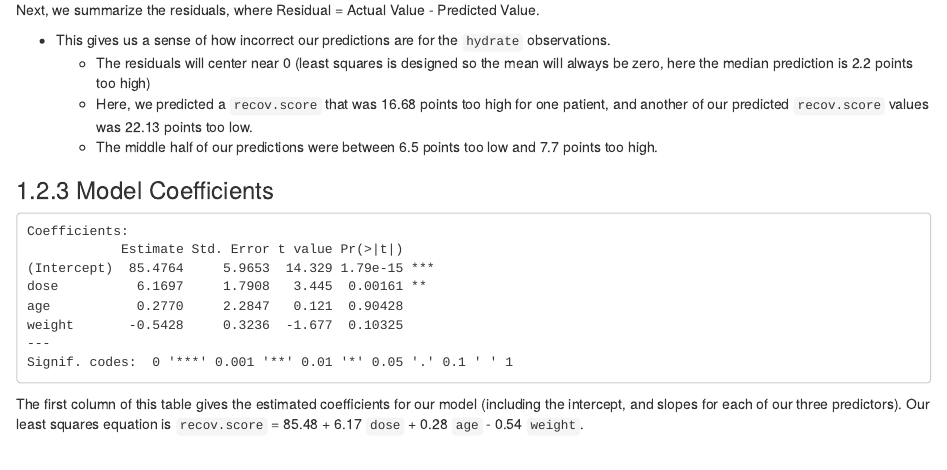
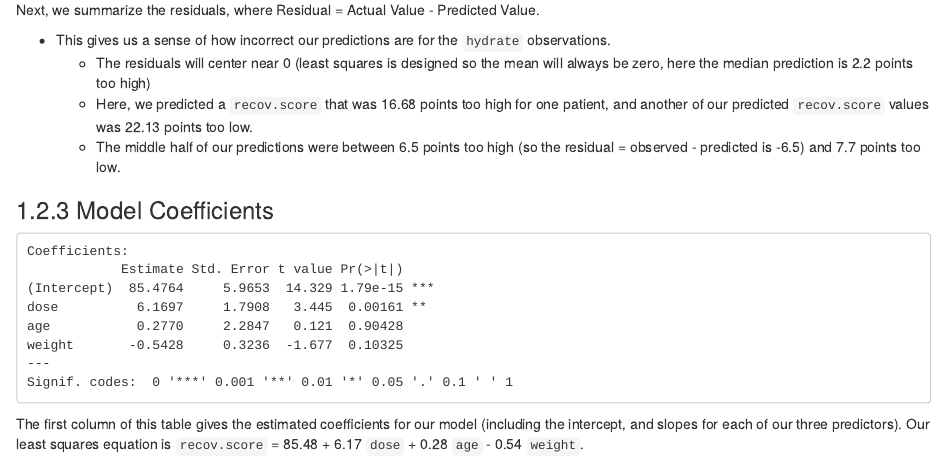
Before and after one commit to jafcpereira/431notes, an R Markdown document (41_MultipleRegression_Hydrate.Rmd): the page in a window 1100 px wide, from 900 px down. Rendered offline with R 4.5, knitr and Pandoc, with nearby package versions; drawn as R Markdown's standard HTML page in place of the format the file asks for; some code elsewhere in the file could not run offline.

Commit message:
Correction in 41.2.2 (low for high)

```diff
--- a/41_MultipleRegression_Hydrate.Rmd
+++ b/41_MultipleRegression_Hydrate.Rmd
@@ -44,7 +44,7 @@ Next, we summarize the residuals, where Residual = Actual Value - Predicted Valu
 - This gives us a sense of how incorrect our predictions are for the `hydrate` observations.
     - The residuals will center near 0 (least squares is designed so the mean will always be zero, here the median prediction is 2.2 points too high)
     - Here, we predicted a `recov.score` that was 16.68 points too high for one patient, and another of our predicted `recov.score` values was 22.13 points too low.
-    - The middle half of our predictions were between 6.5 points too low and 7.7 points too high.
+    - The middle half of our predictions were between 6.5 points too high (so the residual = observed - predicted is -6.5) and 7.7 points too low.
 
 ### Model Coefficients
 
```
Also changed, not shown: docs/search_index.json, 198 other files.
